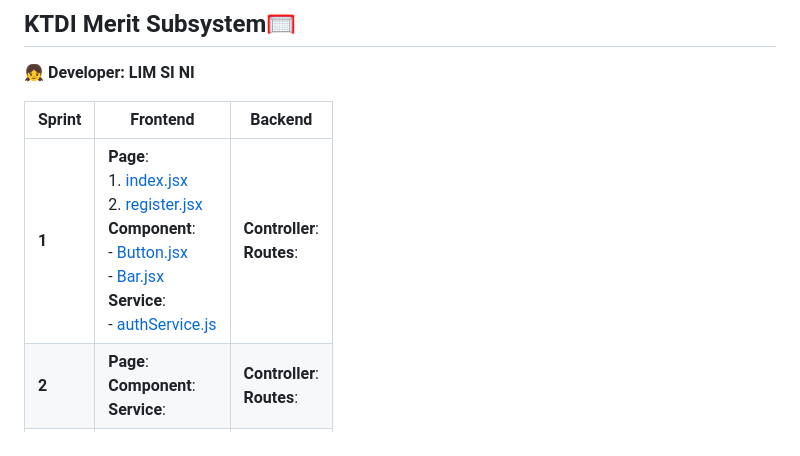
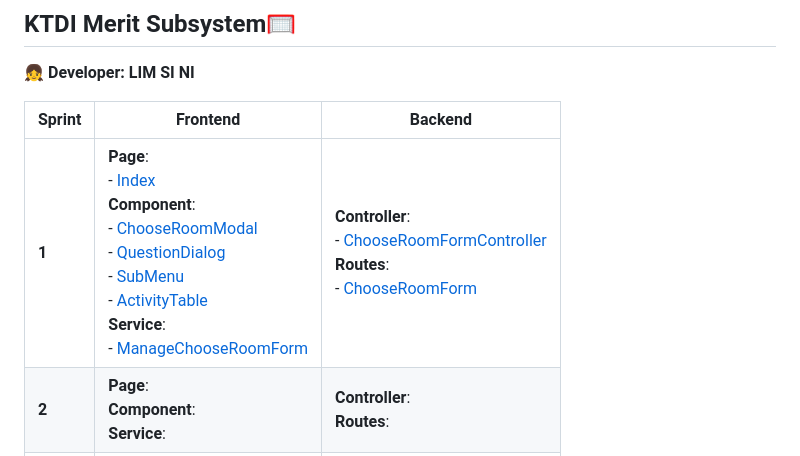
Before and after one commit to ni030/KTDISmart, a Markdown page: README.md, the part around the change. Drawn GitHub-style.

Commit message:
update readme for subsystem 4 version 1

```diff
--- a/README.md
+++ b/README.md
@@ -36,7 +36,7 @@ KTDISmart is a mobile app that helps KTDI residents by making hostel services ea
 
 | Sprint | Frontend | Backend |
 |--------|----------|---------|
-| **1**  | **Page**:  <br> 1. [index.jsx](./frontend/app/index.jsx)  <br> 2. [register.jsx](./frontend/app/register.jsx) <br> **Component**:  <br> - [Button.jsx](./frontend/component/Button.jsx)  <br> - [Bar.jsx](./frontend/component/Bar.jsx)  <br> **Service**:  <br> - [authService.js](./frontend/services/authService.js) | **Controller**: <br> **Routes**: <br>|
+| **1**  | **Page**:  <br> - [Index](./frontend/app/(ktdi-merit)/index.jsx)  <br> **Component**:  <br> - [ChooseRoomModal](./frontend/components/ktdi-merit/ChooseRoomModal.jsx)  <br> - [QuestionDialog](./frontend/components/ktdi-merit/QuestionDialog.jsx)  <br>- [SubMenu](./frontend/components/ktdi-merit/SubMenu.jsx)  <br>- [ActivityTable](./frontend/components/ktdi-merit/ActivityTable.jsx)  <br> **Service**:  <br> - [ManageChooseRoomForm](./frontend/services/manageChooseRoomForm.js) | **Controller**: <br> - [ChooseRoomFormController](./backend/controllers/chooseRoomFormController.js) <br> **Routes**: <br> - [ChooseRoomForm](./backend/routes/chooseRoomForm.js) <br>|
 | **2**  | **Page**:  <br> **Component**: <br> **Service**:  <br> |  **Controller**: <br> **Routes**: <br> |
 | **3**  |  **Page**:  <br> **Component**: <br> **Service**:  <br> |  **Controller**: <br> **Routes**: <br> |
 | **4**  | **Page**:  <br> **Component**: <br> **Service**:  <br> |  **Controller**: <br> **Routes**: <br> |
```
